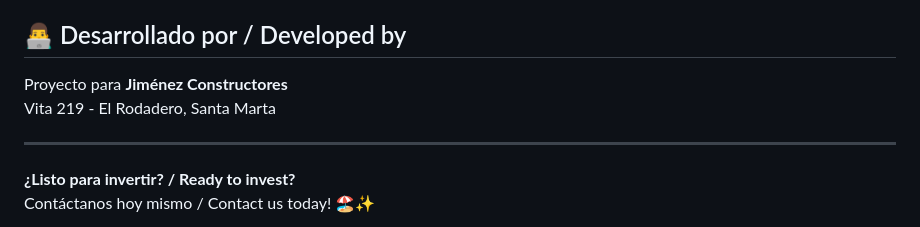
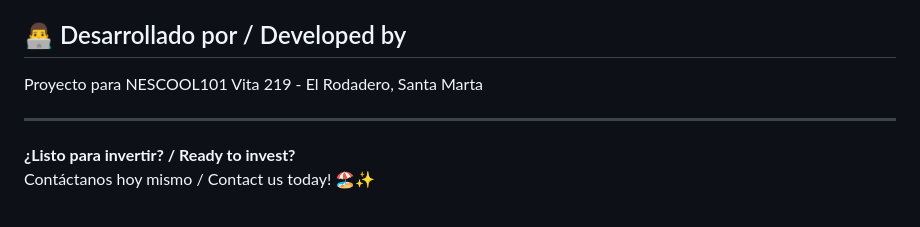
Before and after one commit to nescool101/vita219, a Markdown page: README.md, the part around the change. GitHub-like rendering.

Commit message:
reparar readme

```diff
--- a/README.md
+++ b/README.md
@@ -153,7 +153,7 @@ Este proyecto está bajo la licencia especificada en el archivo LICENSE.
 
 ## 👨‍💻 Desarrollado por / Developed by
 
-Proyecto para **Jiménez Constructores**
+Proyecto para NESCOOL101
 Vita 219 - El Rodadero, Santa Marta
 
 ---
```
